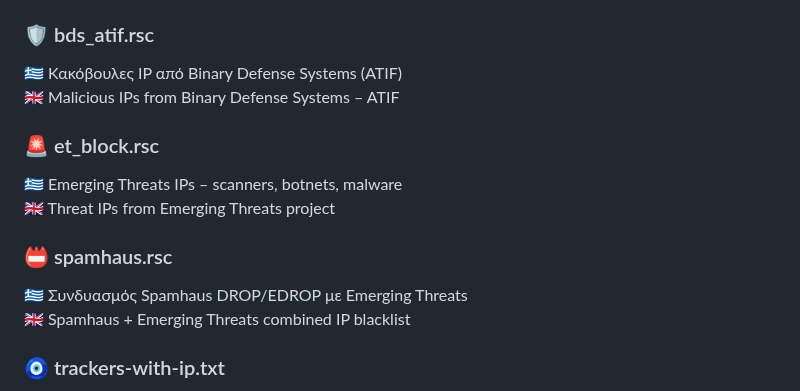
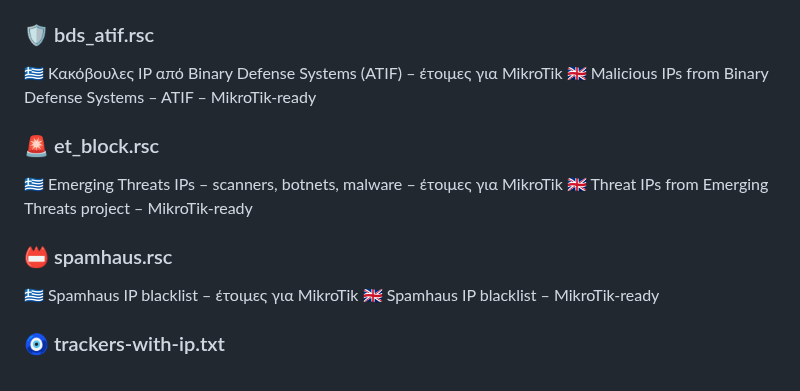
Before and after one commit to thzinz/mikrotik-blacklist, a Markdown page: README.md, the part around the change. Drawn GitHub-style.

```diff
--- a/README.md
+++ b/README.md
@@ -22,16 +22,16 @@ The content is suitable for use with content filtering systems such as MikroTik
   ✅ Format: `/ip firewall address-list add list=GR_BL address=1.2.3.4`
 
 ### 🛡️ bds_atif.rsc
-  🇬🇷 Κακόβουλες IP από Binary Defense Systems (ATIF)
-  🇬🇧 Malicious IPs from Binary Defense Systems – ATIF
+  🇬🇷 Κακόβουλες IP από Binary Defense Systems (ATIF)  – έτοιμες για MikroTik
+  🇬🇧 Malicious IPs from Binary Defense Systems – ATIF – MikroTik-ready
 
 ### 🚨 et_block.rsc
-  🇬🇷 Emerging Threats IPs – scanners, botnets, malware
-  🇬🇧 Threat IPs from Emerging Threats project
+  🇬🇷 Emerging Threats IPs – scanners, botnets, malware  – έτοιμες για MikroTik
+  🇬🇧 Threat IPs from Emerging Threats project – MikroTik-ready
 
 ### 📛 spamhaus.rsc
-  🇬🇷 Συνδυασμός Spamhaus DROP/EDROP με Emerging Threats
-  🇬🇧 Spamhaus + Emerging Threats combined IP blacklist
+  🇬🇷 Spamhaus IP blacklist – έτοιμες για MikroTik
+  🇬🇧 Spamhaus IP blacklist – MikroTik-ready
 
 ### 🧿 trackers-with-ip.txt
   🇬🇷 Περιλαμβάνει hostnames από torrent trackers, μετατρεπόμενα σε μορφή 0.0.0.0 για φιλτράρισμα μέσω DNS. Κατάλληλο για χρήση σε MikroTik DNS static entries και Pi-hole adlists.
```
